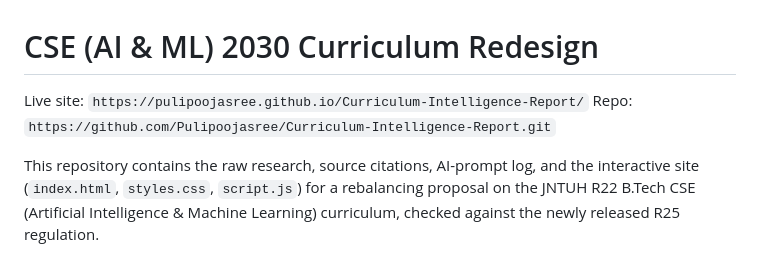
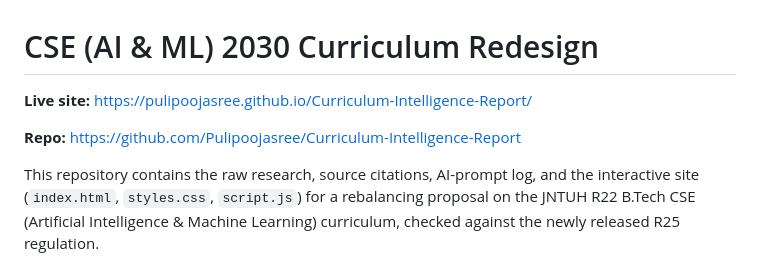
Before and after one commit to Pulipoojasree/Curriculum-Intelligence-Report, a Markdown page: Readme.md, the part around the change. Drawn GitHub-style.

Commit message:
Add GitHub Pages link to README

```diff
--- a/Readme.md
+++ b/Readme.md
@@ -1,7 +1,8 @@
 # CSE (AI & ML) 2030 Curriculum Redesign
 
-Live site: `https://pulipoojasree.github.io/Curriculum-Intelligence-Report/`
-Repo: `https://github.com/Pulipoojasree/Curriculum-Intelligence-Report.git`
+**Live site:** [https://pulipoojasree.github.io/Curriculum-Intelligence-Report/](https://pulipoojasree.github.io/Curriculum-Intelligence-Report/)
+
+**Repo:** [https://github.com/Pulipoojasree/Curriculum-Intelligence-Report](https://github.com/Pulipoojasree/Curriculum-Intelligence-Report)
 
 This repository contains the raw research, source citations, AI-prompt log, and
 the interactive site (`index.html`, `styles.css`, `script.js`) for a rebalancing
```
